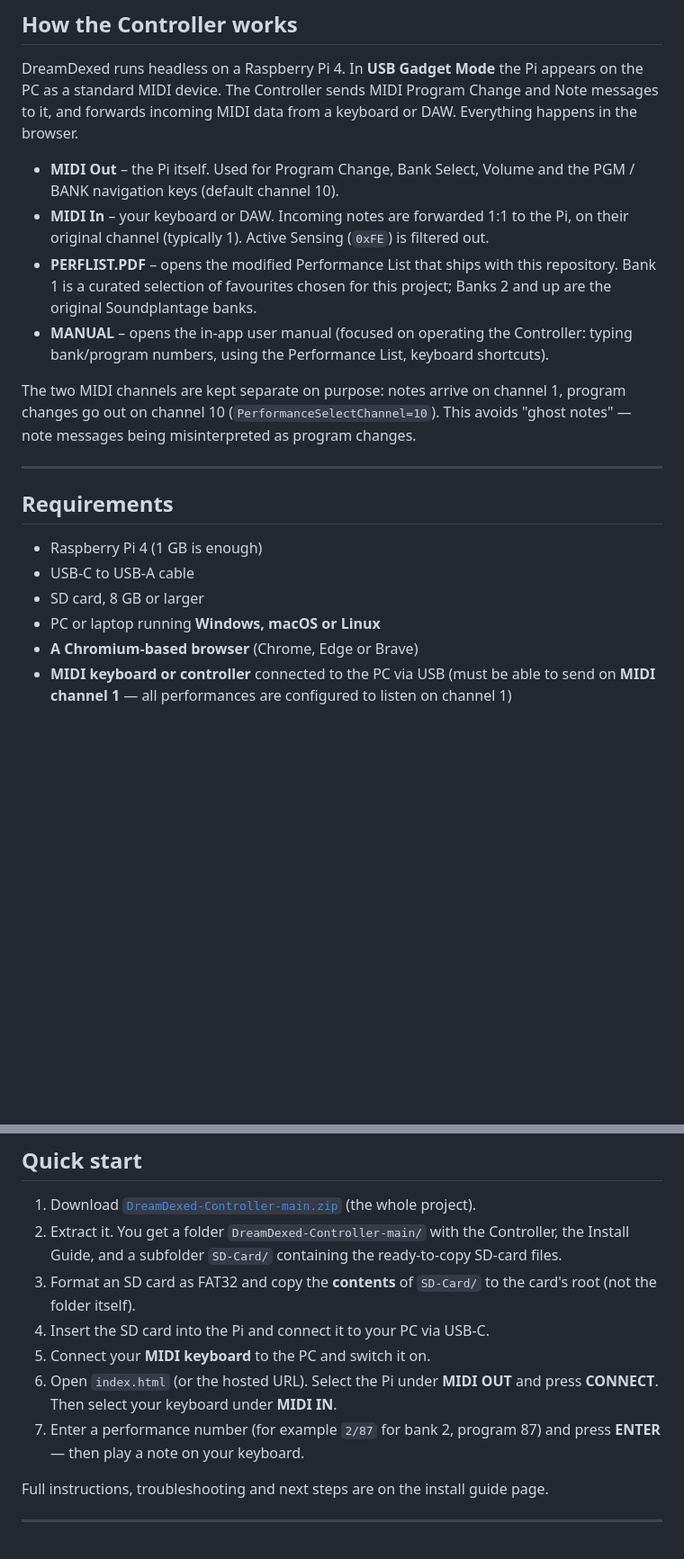
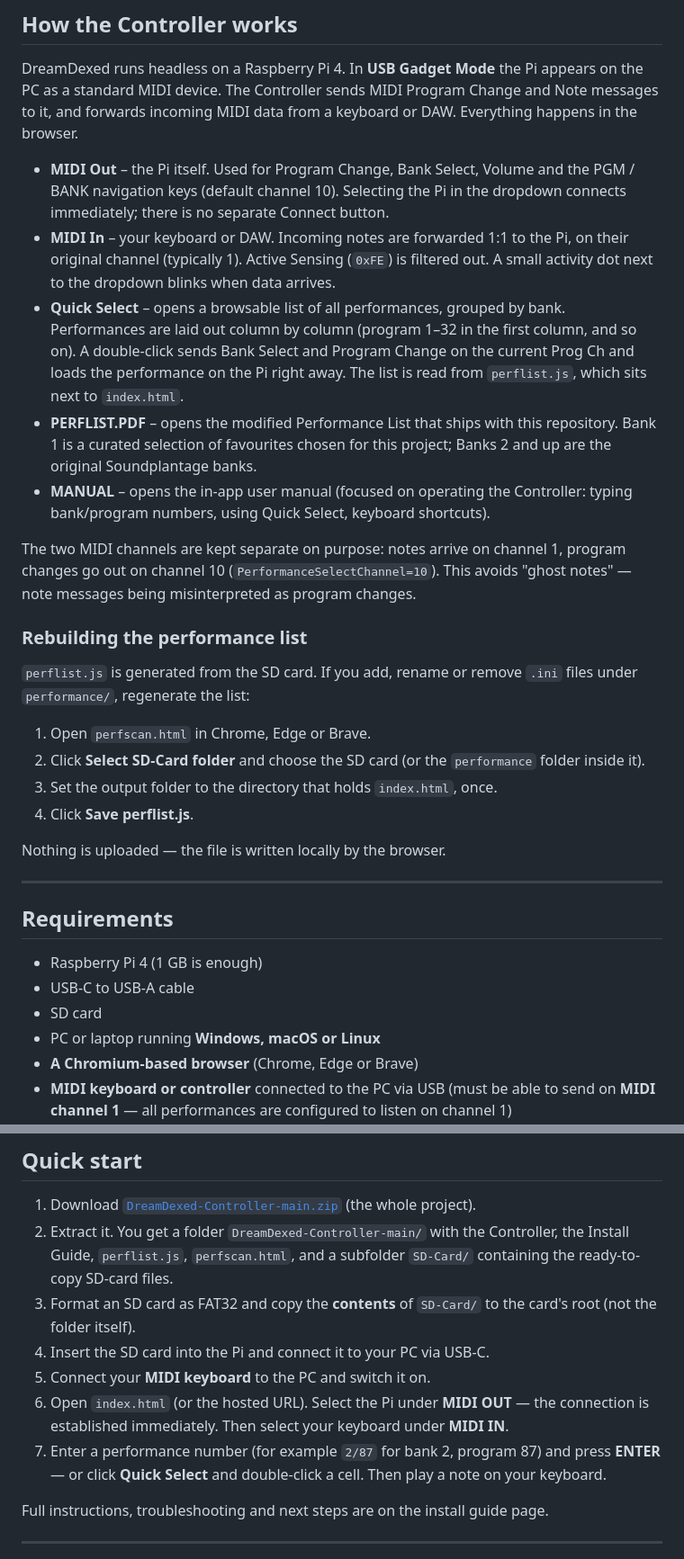
Before and after one commit to Banana71/DreamDexed-Controller, a Markdown page: README.md, 2 parts joined by grey strips. Shown at 90% size. Rendered like a GitHub page; blank space fills up the shorter version.

Commit message:
Enhance README with performance list and usage details
Updated README.md to include new features and instructions.

```diff
--- a/README.md
+++ b/README.md
@@ -46,20 +47,41 @@ Program Change and Note messages to it, and forwards incoming MIDI data
 from a keyboard or DAW. Everything happens in the browser.
 
 - **MIDI Out** – the Pi itself. Used for Program Change, Bank Select, Volume
-  and the PGM / BANK navigation keys (default channel 10).
+  and the PGM / BANK navigation keys (default channel 10). Selecting the Pi
+  in the dropdown connects immediately; there is no separate Connect button.
 - **MIDI In** – your keyboard or DAW. Incoming notes are forwarded 1:1 to
   the Pi, on their original channel (typically 1). Active Sensing (`0xFE`)
-  is filtered out.
+  is filtered out. A small activity dot next to the dropdown blinks when
+  data arrives.
+- **Quick Select** – opens a browsable list of all performances, grouped by
+  bank. Performances are laid out column by column (program 1–32 in the
+  first column, and so on). A double-click sends Bank Select and Program
+  Change on the current Prog Ch and loads the performance on the Pi right
+  away. The list is read from `perflist.js`, which sits next to
+  `index.html`.
 - **PERFLIST.PDF** – opens the modified Performance List that ships with this
   repository. Bank 1 is a curated selection of favourites chosen for this
   project; Banks 2 and up are the original Soundplantage banks.
 - **MANUAL** – opens the in-app user manual (focused on operating the
-  Controller: typing bank/program numbers, using the Performance List,
-  keyboard shortcuts).
+  Controller: typing bank/program numbers, using Quick Select, keyboard
+  shortcuts).
 
 The two MIDI channels are kept separate on purpose: notes arrive on channel
 1, program changes go out on channel 10 (`PerformanceSelectChannel=10`). This
 avoids "ghost notes" — note messages being misinterpreted as program changes.
+
+### Rebuilding the performance list
+
+`perflist.js` is generated from the SD card. If you add, rename or remove
+`.ini` files under `performance/`, regenerate the list:
+
+1. Open `perfscan.html` in Chrome, Edge or Brave.
+2. Click **Select SD-Card folder** and choose the SD card (or the
+   `performance` folder inside it).
+3. Set the output folder to the directory that holds `index.html`, once.
+4. Click **Save perflist.js**.
+
+Nothing is uploaded — the file is written locally by the browser.
 
 ---
 
@@ -67,7 +89,7 @@ avoids "ghost notes" — note messages being misinterpreted as program changes.
 
 - Raspberry Pi 4 (1 GB is enough)
 - USB-C to USB-A cable
-- SD card, 8 GB or larger
+- SD card
 - PC or laptop running **Windows, macOS or Linux**
 - **A Chromium-based browser** (Chrome, Edge or Brave)
 - **MIDI keyboard or controller** connected to the PC via USB (must be able
@@ -103,16 +125,18 @@ operating system. These browsers provide full Web MIDI support out of the box.
 
 1. Download [`DreamDexed-Controller-main.zip`](https://github.com/Banana71/DreamDexed-Controller/archive/refs/heads/main.zip) (the whole project).
 2. Extract it. You get a folder `DreamDexed-Controller-main/` with the
-   Controller, the Install Guide, and a subfolder `SD-Card/` containing the
-   ready-to-copy SD-card files.
+   Controller, the Install Guide, `perflist.js`, `perfscan.html`, and a
+   subfolder `SD-Card/` containing the ready-to-copy SD-card files.
 3. Format an SD card as FAT32 and copy the **contents** of `SD-Card/` to the
    card's root (not the folder itself).
 4. Insert the SD card into the Pi and connect it to your PC via USB-C.
 5. Connect your **MIDI keyboard** to the PC and switch it on.
-6. Open `index.html` (or the hosted URL). Select the Pi under **MIDI OUT**
-   and press **CONNECT**. Then select your keyboard under **MIDI IN**.
+6. Open `index.html` (or the hosted URL). Select the Pi under **MIDI OUT** —
+   the connection is established immediately. Then select your keyboard
+   under **MIDI IN**.
 7. Enter a performance number (for example `2/87` for bank 2, program 87)
-   and press **ENTER** — then play a note on your keyboard.
+   and press **ENTER** — or click **Quick Select** and double-click a cell.
+   Then play a note on your keyboard.
 
 Full instructions, troubleshooting and next steps are on the install guide page.
 
```
Also changed, not shown: other parts of README.md (+2 -1 lines).
